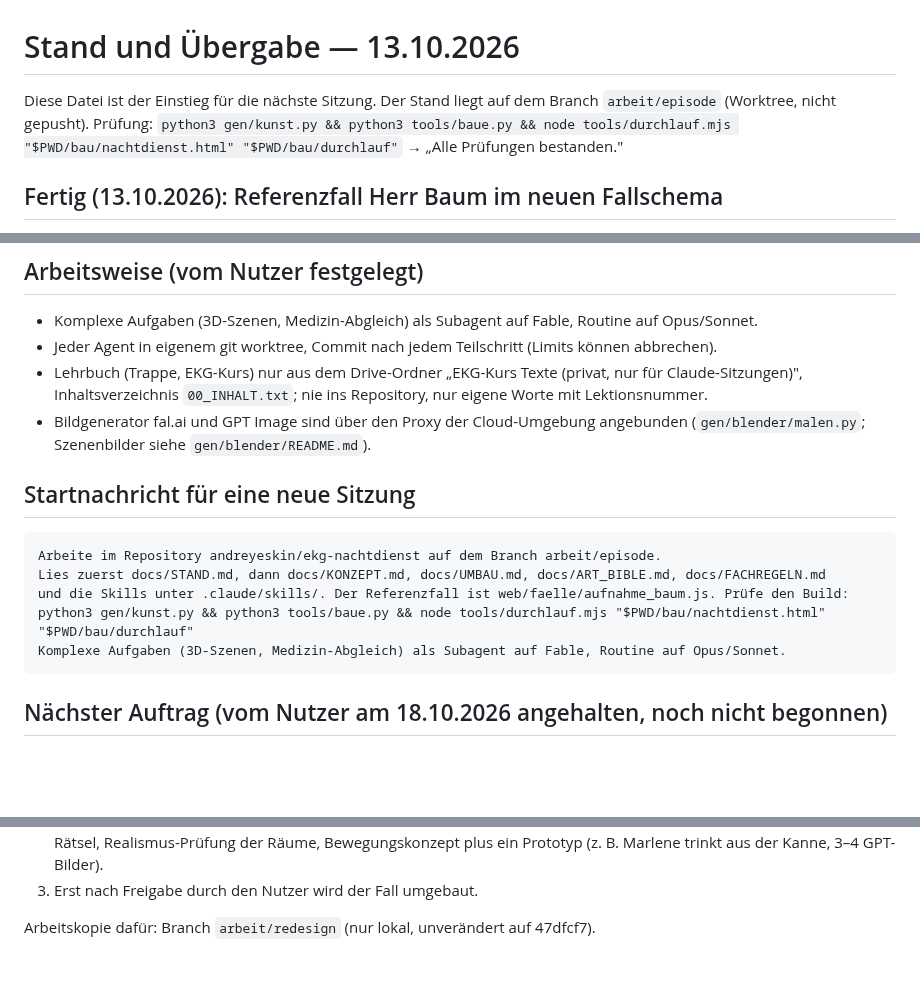
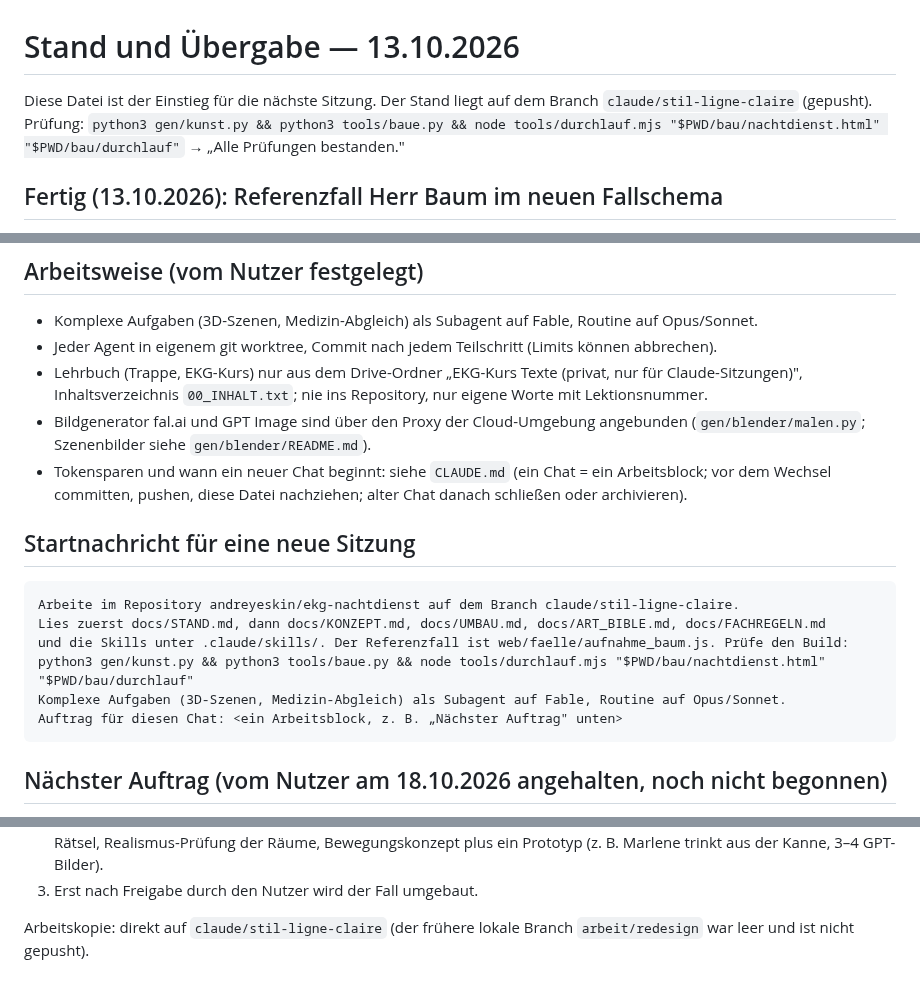
Before and after one commit to andreyeskin/ekg-nachtdienst, a Markdown page: docs/STAND.md, 3 parts joined by grey strips. GitHub-like rendering; blank space fills up the shorter version.

````diff
--- a/docs/STAND.md
+++ b/docs/STAND.md
@@ -1,7 +1,7 @@
 # Stand und Übergabe — 13.10.2026
 
-Diese Datei ist der Einstieg für die nächste Sitzung. Der Stand liegt auf dem Branch `arbeit/episode`
-(Worktree, nicht gepusht). Prüfung: `python3 gen/kunst.py && python3 tools/baue.py &&
+Diese Datei ist der Einstieg für die nächste Sitzung. Der Stand liegt auf dem Branch
+`claude/stil-ligne-claire` (gepusht). Prüfung: `python3 gen/kunst.py && python3 tools/baue.py &&
 node tools/durchlauf.mjs "$PWD/bau/nachtdienst.html" "$PWD/bau/durchlauf"` → „Alle Prüfungen bestanden."
 
 ## Fertig (13.10.2026): Referenzfall Herr Baum im neuen Fallschema
@@ -96,15 +96,18 @@ die übrigen nach diesem Muster.
   Inhaltsverzeichnis `00_INHALT.txt`; nie ins Repository, nur eigene Worte mit Lektionsnummer.
 - Bildgenerator fal.ai und GPT Image sind über den Proxy der Cloud-Umgebung angebunden
   (`gen/blender/malen.py`; Szenenbilder siehe `gen/blender/README.md`).
+- Tokensparen und wann ein neuer Chat beginnt: siehe `CLAUDE.md` (ein Chat = ein Arbeitsblock; vor dem
+  Wechsel committen, pushen, diese Datei nachziehen; alter Chat danach schließen oder archivieren).
 
 ## Startnachricht für eine neue Sitzung
 
 ```
-Arbeite im Repository andreyeskin/ekg-nachtdienst auf dem Branch arbeit/episode.
+Arbeite im Repository andreyeskin/ekg-nachtdienst auf dem Branch claude/stil-ligne-claire.
 Lies zuerst docs/STAND.md, dann docs/KONZEPT.md, docs/UMBAU.md, docs/ART_BIBLE.md, docs/FACHREGELN.md
 und die Skills unter .claude/skills/. Der Referenzfall ist web/faelle/aufnahme_baum.js. Prüfe den Build:
 python3 gen/kunst.py && python3 tools/baue.py && node tools/durchlauf.mjs "$PWD/bau/nachtdienst.html" "$PWD/bau/durchlauf"
 Komplexe Aufgaben (3D-Szenen, Medizin-Abgleich) als Subagent auf Fable, Routine auf Opus/Sonnet.
+Auftrag für diesen Chat: <ein Arbeitsblock, z. B. „Nächster Auftrag" unten>
 ```
 
 ## Nächster Auftrag (vom Nutzer am 18.10.2026 angehalten, noch nicht begonnen)
@@ -126,4 +129,4 @@ Geplanter Ablauf:
    Prototyp (z. B. Marlene trinkt aus der Kanne, 3–4 GPT-Bilder).
 3. Erst nach Freigabe durch den Nutzer wird der Fall umgebaut.
 
-Arbeitskopie dafür: Branch `arbeit/redesign` (nur lokal, unverändert auf 47dfcf7).
+Arbeitskopie: direkt auf `claude/stil-ligne-claire` (der frühere lokale Branch `arbeit/redesign` war leer und ist nicht gepusht).
````
Also changed, not shown: CLAUDE.md (added, +41 -0 lines).
